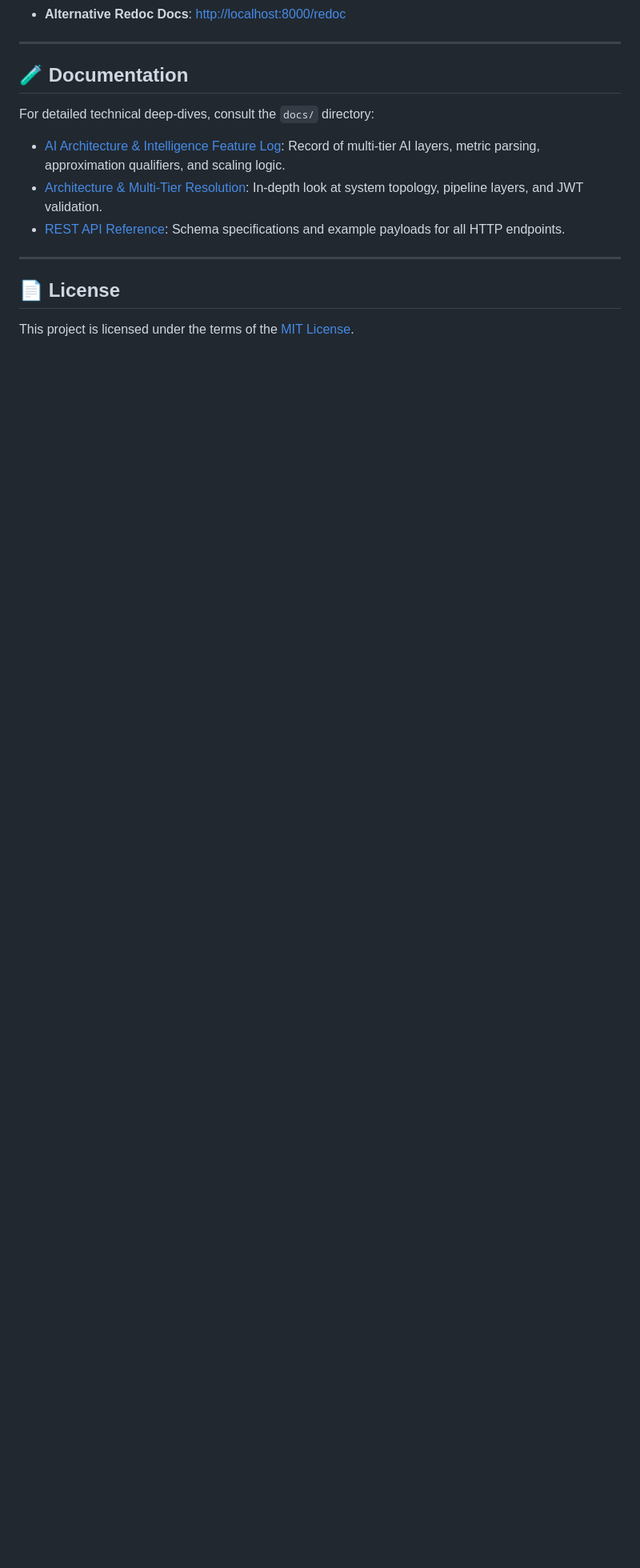
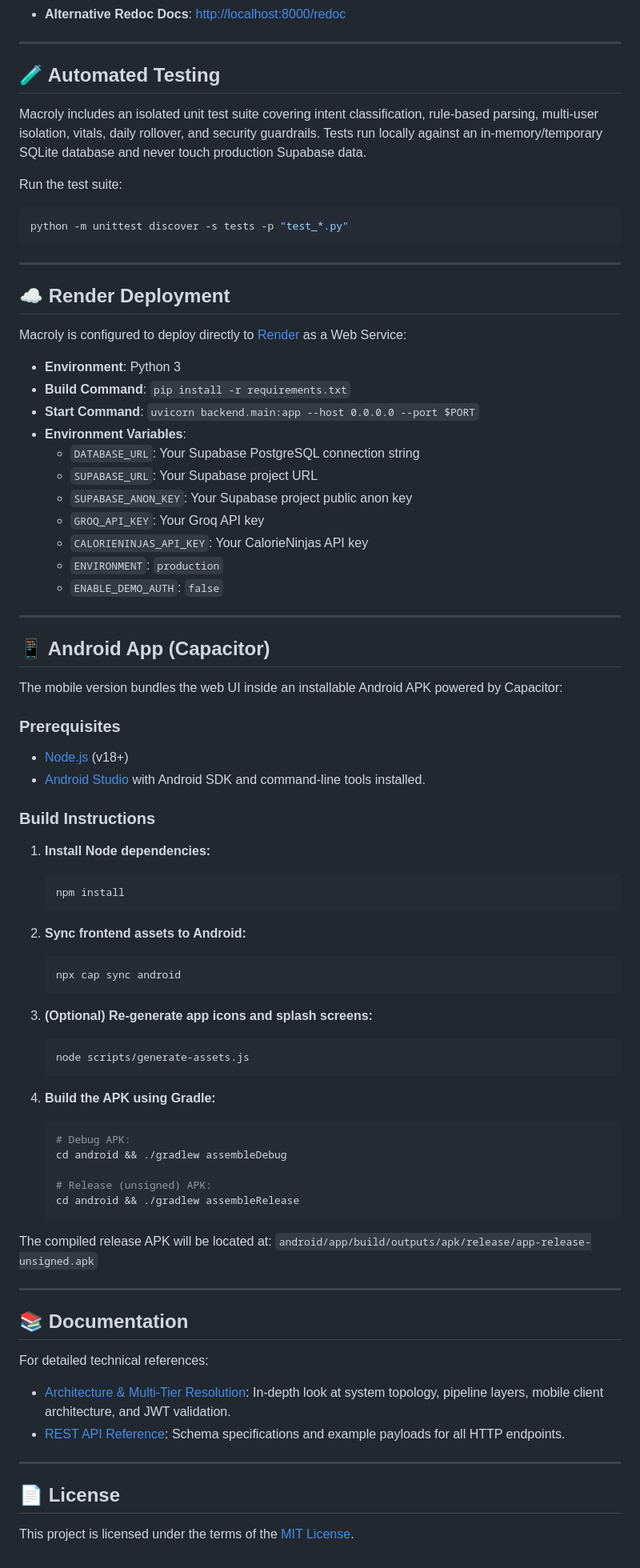
Before and after one commit to shadmanmd48/Macroly-V1.1, a Markdown page: README.md, the part around one of its changes. Shown at 80% size. Drawn GitHub-style; blank space fills up the shorter version.

Commit message:
docs: align README and architecture with current tech stack, CalorieNinjas, Render deploy, and Android build

````diff
--- a/README.md
+++ b/README.md
@@ -144,11 +154,80 @@ The application will be live at:
 
 ---
 
-## 🧪 Documentation
+## 🧪 Automated Testing
 
-For detailed technical deep-dives, consult the `docs/` directory:
-- [AI Architecture & Intelligence Feature Log](docs/ai_architecture_and_feature_log.md): Record of multi-tier AI layers, metric parsing, approximation qualifiers, and scaling logic.
-- [Architecture & Multi-Tier Resolution](docs/architecture.md): In-depth look at system topology, pipeline layers, and JWT validation.
+Macroly includes an isolated unit test suite covering intent classification, rule-based parsing, multi-user isolation, vitals, daily rollover, and security guardrails. Tests run locally against an in-memory/temporary SQLite database and never touch production Supabase data.
+
+Run the test suite:
+
+```bash
+python -m unittest discover -s tests -p "test_*.py"
+```
+
+---
+
+## ☁️ Render Deployment
+
+Macroly is configured to deploy directly to [Render](https://render.com) as a Web Service:
+
+- **Environment**: Python 3
+- **Build Command**: `pip install -r requirements.txt`
+- **Start Command**: `uvicorn backend.main:app --host 0.0.0.0 --port $PORT`
+- **Environment Variables**:
+  - `DATABASE_URL`: Your Supabase PostgreSQL connection string
+  - `SUPABASE_URL`: Your Supabase project URL
+  - `SUPABASE_ANON_KEY`: Your Supabase project public anon key
+  - `GROQ_API_KEY`: Your Groq API key
+  - `CALORIENINJAS_API_KEY`: Your CalorieNinjas API key
+  - `ENVIRONMENT`: `production`
+  - `ENABLE_DEMO_AUTH`: `false`
+
+---
+
+## 📱 Android App (Capacitor)
+
+The mobile version bundles the web UI inside an installable Android APK powered by Capacitor:
+
+### Prerequisites
+
+- [Node.js](https://nodejs.org/) (v18+)
+- [Android Studio](https://developer.android.com/studio) with Android SDK and command-line tools installed.
+
+### Build Instructions
+
+1. **Install Node dependencies:**
+   ```bash
+   npm install
+   ```
+
+2. **Sync frontend assets to Android:**
+   ```bash
+   npx cap sync android
+   ```
+
+3. **(Optional) Re-generate app icons and splash screens:**
+   ```bash
+   node scripts/generate-assets.js
+   ```
+
+4. **Build the APK using Gradle:**
+   ```bash
+   # Debug APK:
+   cd android && ./gradlew assembleDebug
+
+   # Release (unsigned) APK:
+   cd android && ./gradlew assembleRelease
+   ```
+
+The compiled release APK will be located at:
+`android/app/build/outputs/apk/release/app-release-unsigned.apk`
+
+---
+
+## 📚 Documentation
+
+For detailed technical references:
+- [Architecture & Multi-Tier Resolution](docs/architecture.md): In-depth look at system topology, pipeline layers, mobile client architecture, and JWT validation.
 - [REST API Reference](docs/api.md): Schema specifications and example payloads for all HTTP endpoints.
 
 ---
````
Also changed, not shown: other parts of README.md (+19 -9 lines), docs/api.md (+1 -1 lines), docs/architecture.md (+13 -3 lines).
